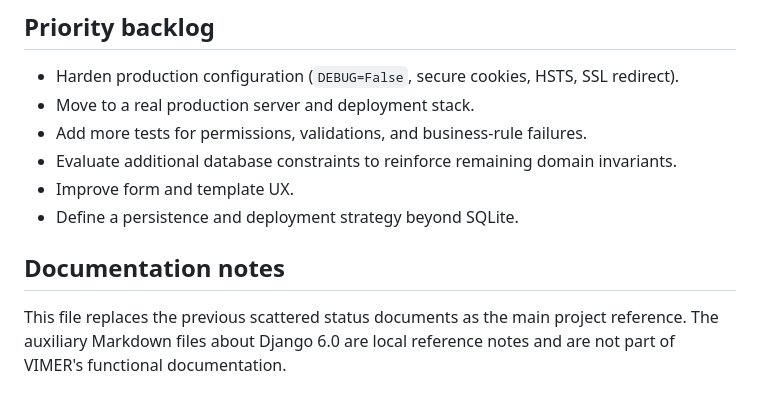
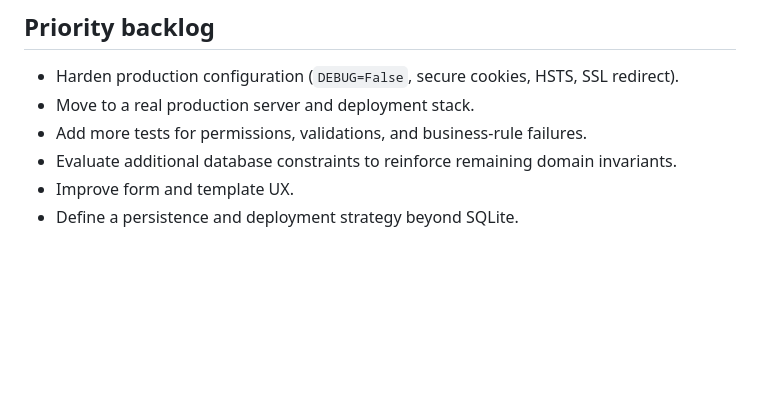
Before and after one commit to Open-Source-Academic-Initiative/VIMER, a Markdown page: README.md, the part around the change. Rendered like a GitHub page; blank space fills up the shorter version.

Commit message:
Remove documentation notes from README
Removed documentation notes section from README.

```diff
--- a/README.md
+++ b/README.md
@@ -177,7 +177,3 @@ python manage.py test
 - Evaluate additional database constraints to reinforce remaining domain invariants.
 - Improve form and template UX.
 - Define a persistence and deployment strategy beyond SQLite.
-
-## Documentation notes
-
-This file replaces the previous scattered status documents as the main project reference. The auxiliary Markdown files about Django 6.0 are local reference notes and are not part of VIMER's functional documentation.
```
